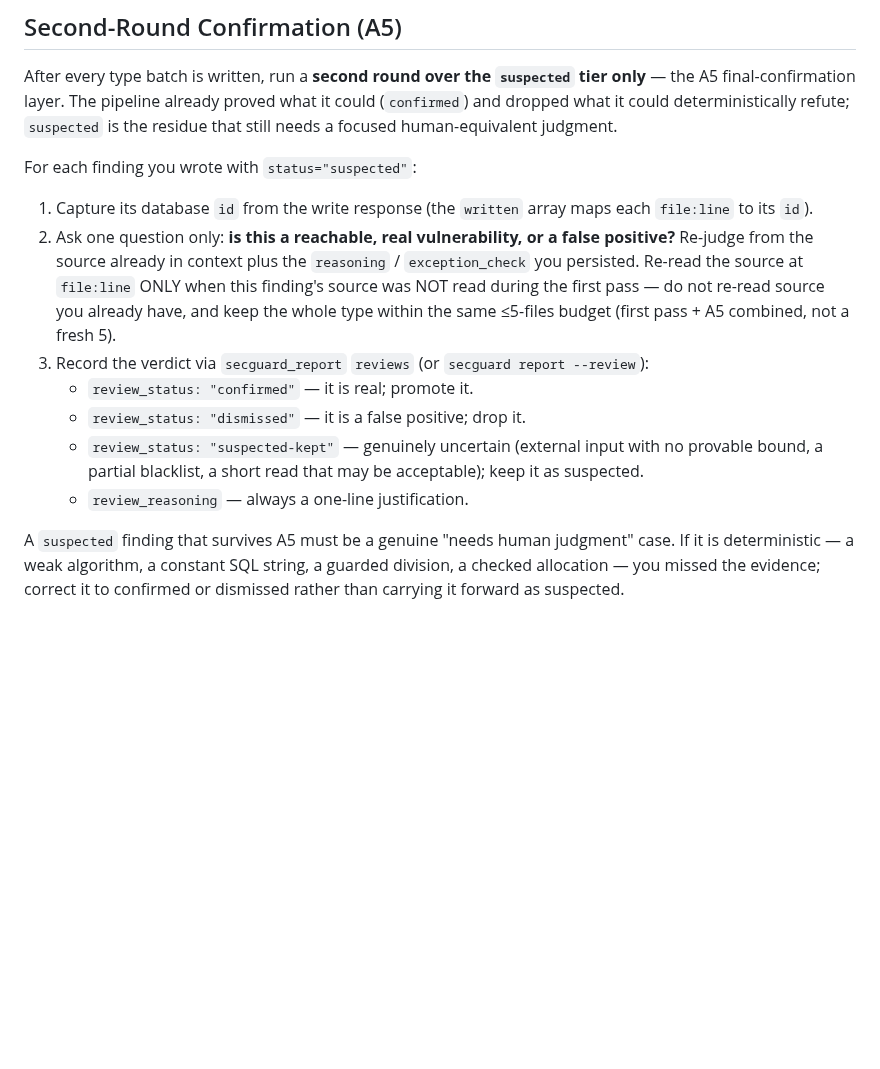
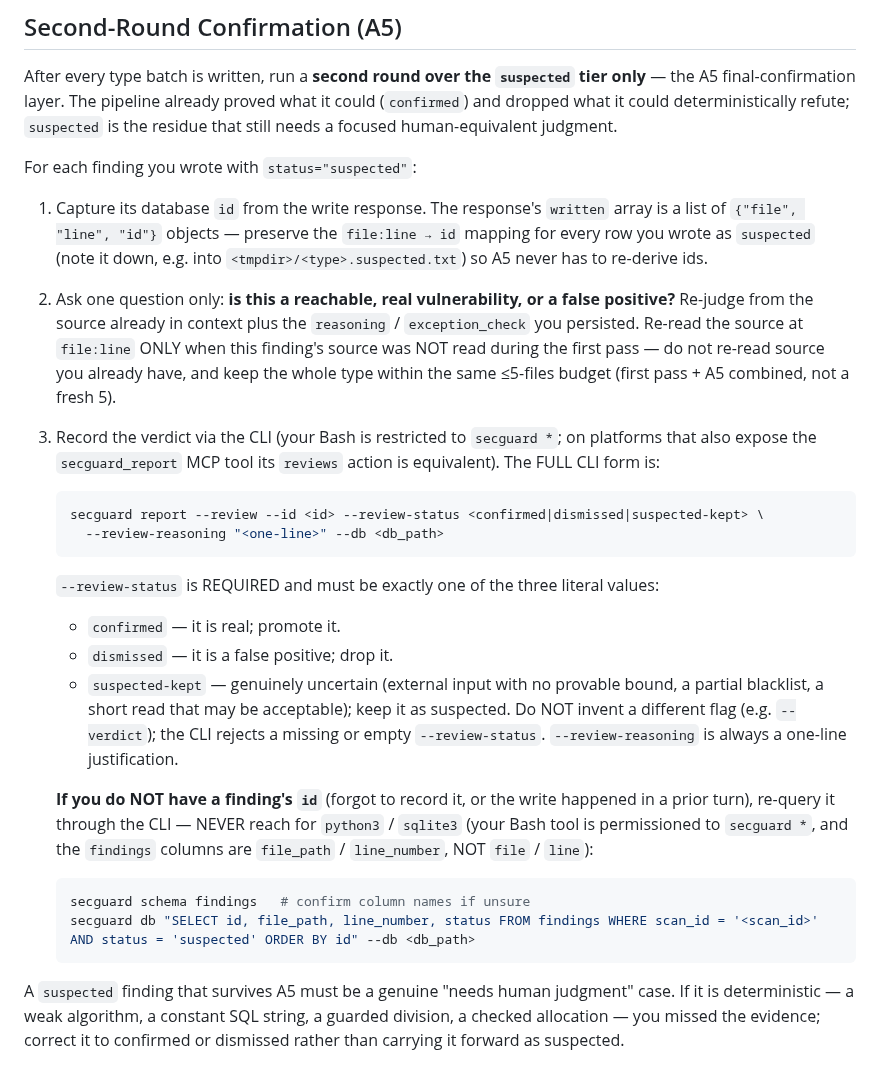
Before and after one commit to DannyAn/secguard-clang, a Markdown page: extension/shared/agent-body.md, the part around the change. GitHub-like rendering; blank space fills up the shorter version.

Commit message:
fix(extension): spell out A5 review id capture, full --review CLI, and fallback query
The security-auditor A5 step only said 'capture its id from the write response',
so shell-only subagents (Claude Code / Claude CAC + GLM) improvised python3/sqlite3
scripts and wrong flags (--verdict, 'no such column: file'). Now agent-body.md and
command-instructions.md give the written array shape ({file,line,id}), the complete
secguard report --review --id --review-status --review-reasoning --db form, and the
secguard db / secguard schema findings read-only fallback, and forbid python3/sqlite3.

````diff
--- a/extension/shared/agent-body.md
+++ b/extension/shared/agent-body.md
@@ -157,22 +157,45 @@ it could (`confirmed`) and dropped what it could deterministically refute;
 
 For each finding you wrote with `status="suspected"`:
 
-1. Capture its database `id` from the write response (the `written` array maps
-   each `file:line` to its `id`).
+1. Capture its database `id` from the write response. The response's `written`
+   array is a list of `{"file", "line", "id"}` objects — preserve the
+   `file:line → id` mapping for every row you wrote as `suspected` (note it down,
+   e.g. into `<tmpdir>/<type>.suspected.txt`) so A5 never has to re-derive ids.
 2. Ask one question only: **is this a reachable, real vulnerability, or a false
    positive?** Re-judge from the source already in context plus the `reasoning` /
    `exception_check` you persisted. Re-read the source at `file:line` ONLY when
    this finding's source was NOT read during the first pass — do not re-read
    source you already have, and keep the whole type within the same ≤5-files
    budget (first pass + A5 combined, not a fresh 5).
-3. Record the verdict via `secguard_report` `reviews` (or
-   `secguard report --review`):
-   - `review_status: "confirmed"` — it is real; promote it.
-   - `review_status: "dismissed"` — it is a false positive; drop it.
-   - `review_status: "suspected-kept"` — genuinely uncertain (external input with
-     no provable bound, a partial blacklist, a short read that may be acceptable);
-     keep it as suspected.
-   - `review_reasoning` — always a one-line justification.
+3. Record the verdict via the CLI (your Bash is restricted to `secguard *`;
+   on platforms that also expose the `secguard_report` MCP tool its `reviews`
+   action is equivalent). The FULL CLI form is:
+
+   ```bash
+   secguard report --review --id <id> --review-status <confirmed|dismissed|suspected-kept> \
+     --review-reasoning "<one-line>" --db <db_path>
+   ```
+
+   `--review-status` is REQUIRED and must be exactly one of the three literal
+   values:
+   - `confirmed` — it is real; promote it.
+   - `dismissed` — it is a false positive; drop it.
+   - `suspected-kept` — genuinely uncertain (external input with no provable
+     bound, a partial blacklist, a short read that may be acceptable); keep it
+     as suspected.
+   Do NOT invent a different flag (e.g. `--verdict`); the CLI rejects a missing
+   or empty `--review-status`. `--review-reasoning` is always a one-line
+   justification.
+
+   **If you do NOT have a finding's `id`** (forgot to record it, or the write
+   happened in a prior turn), re-query it through the CLI — NEVER reach for
+   `python3` / `sqlite3` (your Bash tool is permissioned to `secguard *`, and
+   the `findings` columns are `file_path` / `line_number`, NOT `file` / `line`):
+
+   ```bash
+   secguard schema findings   # confirm column names if unsure
+   secguard db "SELECT id, file_path, line_number, status FROM findings WHERE scan_id = '<scan_id>' AND status = 'suspected' ORDER BY id" --db <db_path>
+   ```
 
 A `suspected` finding that survives A5 must be a genuine "needs human judgment"
 case. If it is deterministic — a weak algorithm, a constant SQL string, a guarded
````
Also changed, not shown: extension/shared/command-instructions.md (+11 -3 lines).
